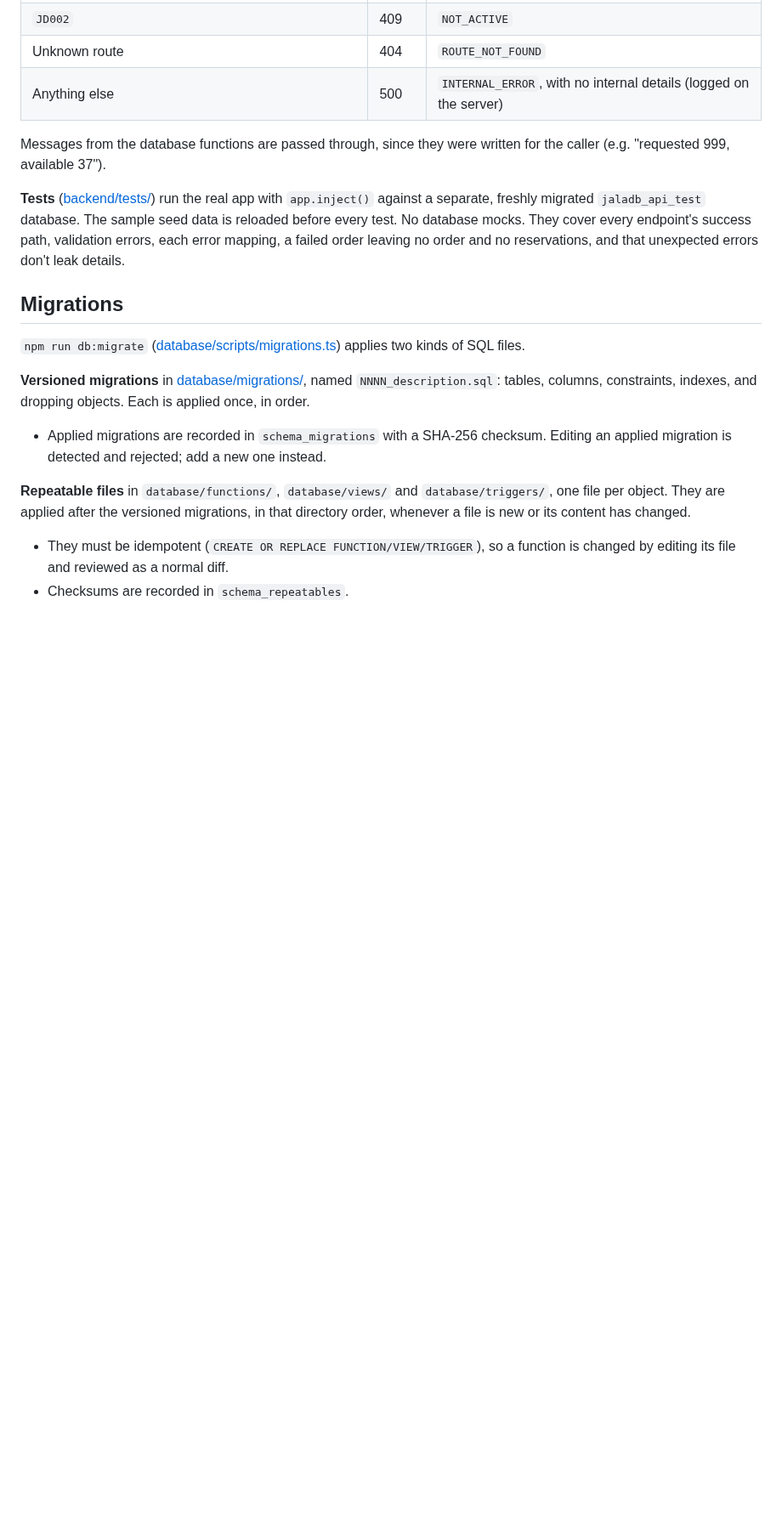
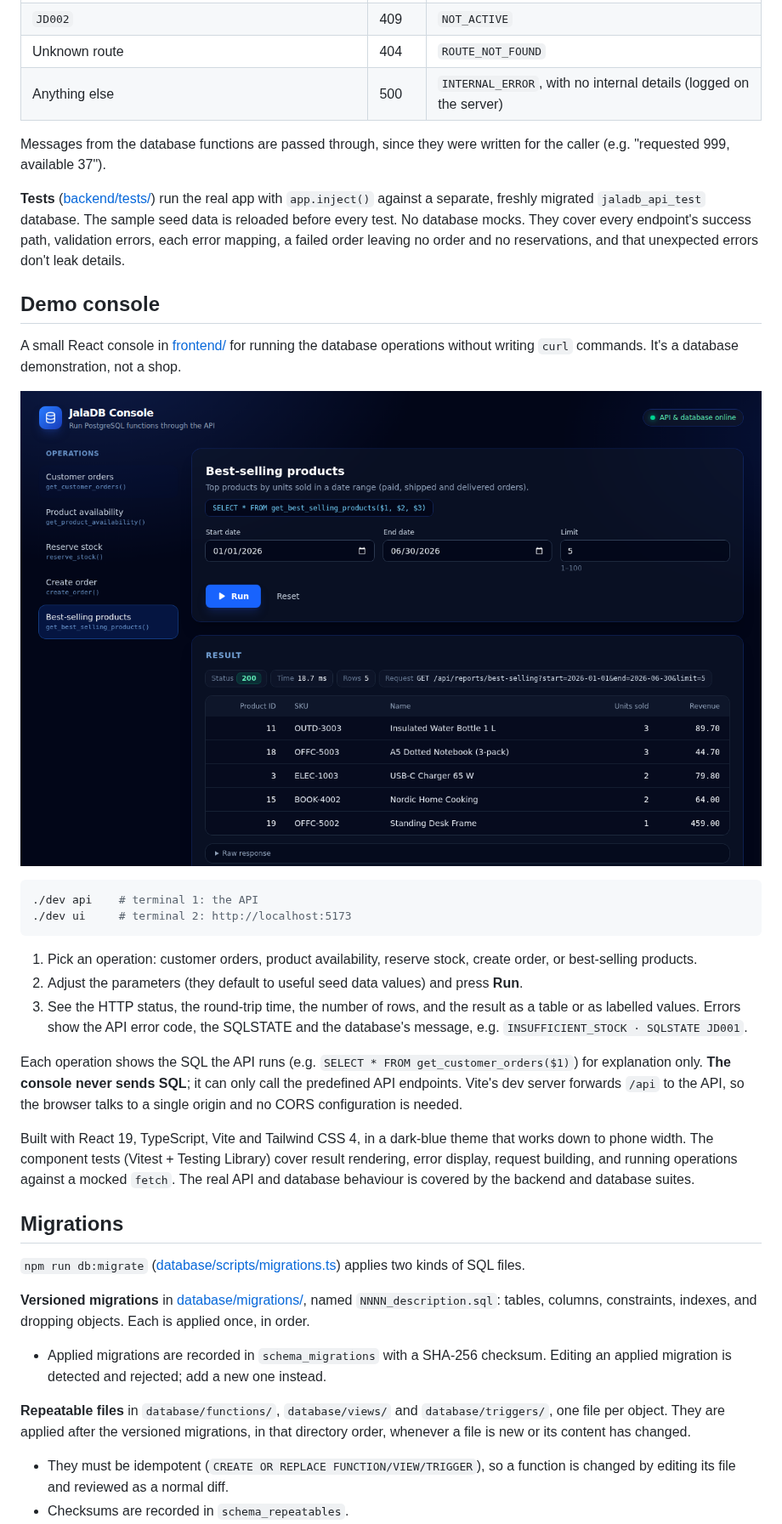
Before and after one commit to jussipalanen/jaladb, a Markdown page: README.md, the part around one of its changes. Shown at 85% size. Drawn GitHub-style; pictures changed too: docs/images/console.png (added); blank space fills up the shorter version.

Commit message:
docs: document the demo console with a screenshot

````diff
--- a/README.md
+++ b/README.md
@@ -514,6 +518,40 @@ cover every endpoint's success path, validation errors, each error mapping, a
 failed order leaving no order and no reservations, and that unexpected errors
 don't leak details.
 
+## Demo console
+
+A small React console in [frontend/](frontend/) for running the database
+operations without writing `curl` commands. It's a database demonstration, not a
+shop.
+
+![JalaDB console showing the best-selling products report](docs/images/console.png)
+
+```bash
+./dev api    # terminal 1: the API
+./dev ui     # terminal 2: http://localhost:5173
+```
+
+1. Pick an operation: customer orders, product availability, reserve stock,
+   create order, or best-selling products.
+2. Adjust the parameters (they default to useful seed data values) and press
+   **Run**.
+3. See the HTTP status, the round-trip time, the number of rows, and the result
+   as a table or as labelled values. Errors show the API error code, the
+   SQLSTATE and the database's message, e.g. `INSUFFICIENT_STOCK · SQLSTATE
+   JD001`.
+
+Each operation shows the SQL the API runs (e.g.
+`SELECT * FROM get_customer_orders($1)`) for explanation only. **The console
+never sends SQL**; it can only call the predefined API endpoints. Vite's dev
+server forwards `/api` to the API, so the browser talks to a single origin and
+no CORS configuration is needed.
+
+Built with React 19, TypeScript, Vite and Tailwind CSS 4, in a dark-blue theme
+that works down to phone width. The component tests (Vitest + Testing Library)
+cover result rendering, error display, request building, and running operations
+against a mocked `fetch`. The real API and database behaviour is covered by the
+backend and database suites.
+
 ## Migrations
 
 `npm run db:migrate` ([database/scripts/migrations.ts](database/scripts/migrations.ts))
````
Also changed, not shown: other parts of README.md (+11 -4 lines), CHANGELOG.md (+7 -0 lines).
